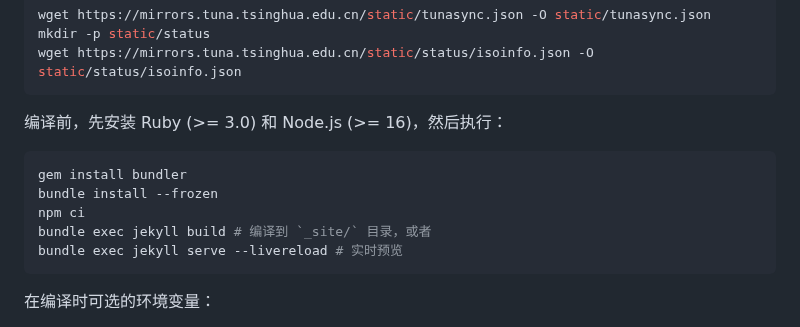
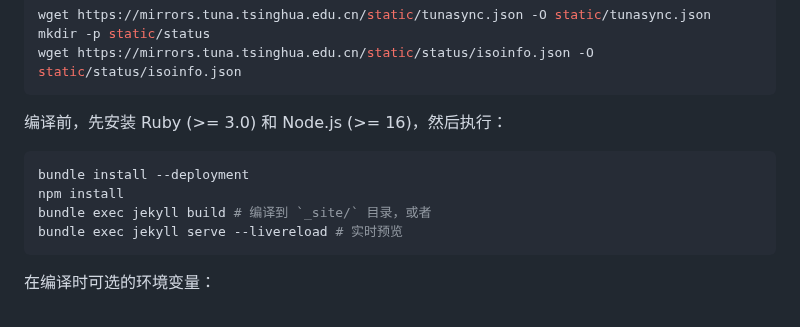
Before and after one commit to tuna/mirror-web, a Markdown page: README.md, the part around one of its changes. GitHub-like rendering.

````diff
--- a/README.md
+++ b/README.md
@@ -33,9 +33,8 @@ wget https://mirrors.tuna.tsinghua.edu.cn/static/status/isoinfo.json -O static/s
 编译前，先安装 Ruby (>= 3.0) 和 Node.js (>= 16)，然后执行：
 
 ```bash
-gem install bundler
-bundle install --frozen
-npm ci
+bundle install --deployment
+npm install
 bundle exec jekyll build # 编译到 `_site/` 目录，或者
 bundle exec jekyll serve --livereload # 实时预览
 ```
````
Also changed, not shown: other parts of README.md (+65 -3 lines).
